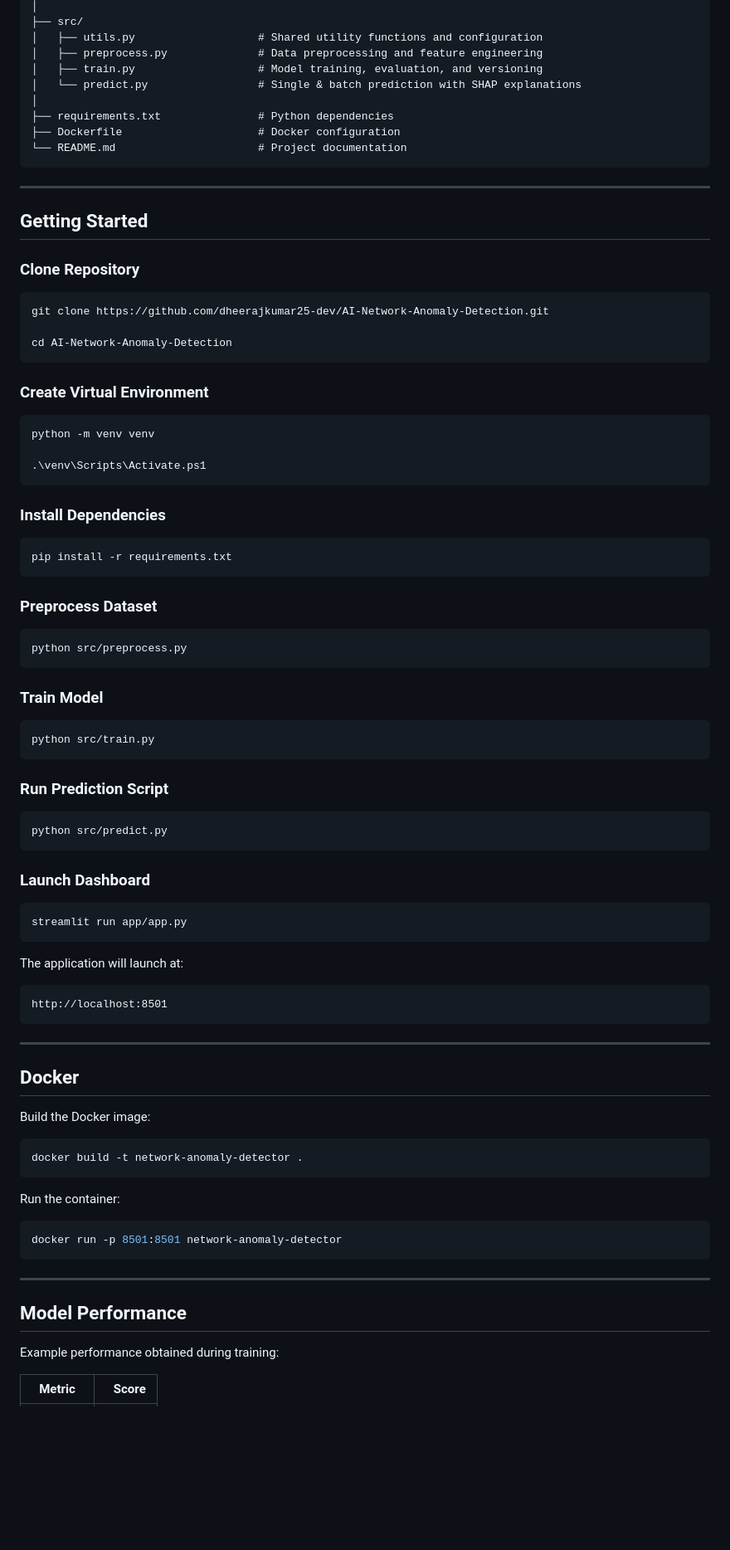
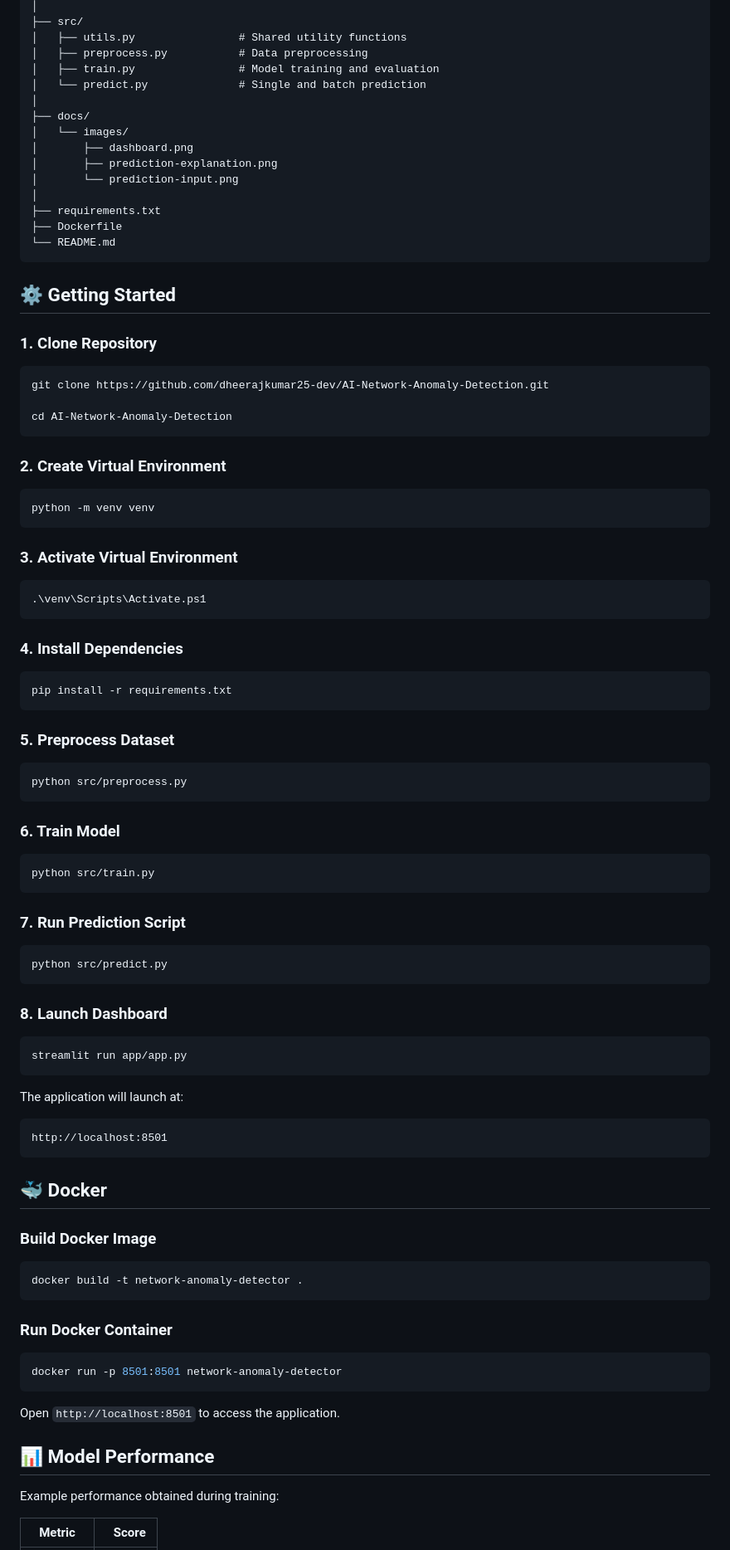
Before and after one commit to dheerajkumar25-dev/AI-Network-Anomaly-Detection, a Markdown page: README.md, the part around one of its changes. Shown at 83% size. GitHub-like rendering; blank space fills up the shorter version.

````diff
--- a/README.md
+++ b/README.md
@@ -134,20 +136,24 @@ AI-Network-Anomaly-Detection/
 │
 ├── src/
-│   ├── utils.py                   # Shared utility functions and configuration
-│   ├── preprocess.py              # Data preprocessing and feature engineering
-│   ├── train.py                   # Model training, evaluation, and versioning
-│   └── predict.py                 # Single & batch prediction with SHAP explanations
+│   ├── utils.py                # Shared utility functions
+│   ├── preprocess.py           # Data preprocessing
+│   ├── train.py                # Model training and evaluation
+│   └── predict.py              # Single and batch prediction
 │
-├── requirements.txt               # Python dependencies
-├── Dockerfile                     # Docker configuration
-└── README.md                      # Project documentation
+├── docs/
+│   └── images/
+│       ├── dashboard.png
+│       ├── prediction-explanation.png
+│       └── prediction-input.png
+│
+├── requirements.txt
+├── Dockerfile
+└── README.md
 ```
 
----
+## ⚙️ Getting Started
 
-## Getting Started
-
-### Clone Repository
+### 1. Clone Repository
 
 ```bash
 git clone https://github.com/dheerajkumar25-dev/AI-Network-Anomaly-Detection.git
@@ -155,39 +161,43 @@ git clone https://github.com/dheerajkumar25-dev/AI-Network-Anomaly-Detection.git
 cd AI-Network-Anomaly-Detection
 ```
 
-### Create Virtual Environment
+### 2. Create Virtual Environment
 
 ```powershell
 python -m venv venv
+```
 
+### 3. Activate Virtual Environment
+
+```powershell
 .\venv\Scripts\Activate.ps1
 ```
 
-### Install Dependencies
+### 4. Install Dependencies
 
 ```powershell
 pip install -r requirements.txt
 ```
 
-### Preprocess Dataset
+### 5. Preprocess Dataset
 
 ```powershell
 python src/preprocess.py
 ```
 
-### Train Model
+### 6. Train Model
 
 ```powershell
 python src/train.py
 ```
 
-### Run Prediction Script
+### 7. Run Prediction Script
 
 ```powershell
 python src/predict.py
 ```
 
-### Launch Dashboard
+### 8. Launch Dashboard
 
 ```powershell
 streamlit run app/app.py
@@ -199,25 +209,23 @@ The application will launch at:
 http://localhost:8501
 ```
 
----
+## 🐳 Docker
 
-## Docker
-
-Build the Docker image:
+### Build Docker Image
 
 ```powershell
 docker build -t network-anomaly-detector .
 ```
 
-Run the container:
+### Run Docker Container
 
 ```powershell
 docker run -p 8501:8501 network-anomaly-detector
 ```
 
----
+Open `http://localhost:8501` to access the application.
 
-## Model Performance
+## 📊 Model Performance
 
 Example performance obtained during training:
 
````
Also changed, not shown: other parts of README.md (+62 -53 lines), docs/images/dashboard.png (added), docs/images/prediction-explanation.png (added), docs/images/prediction-input.png (added).
